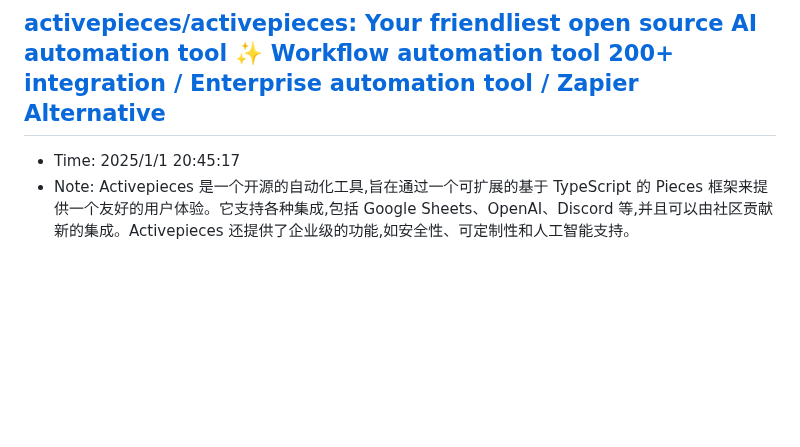
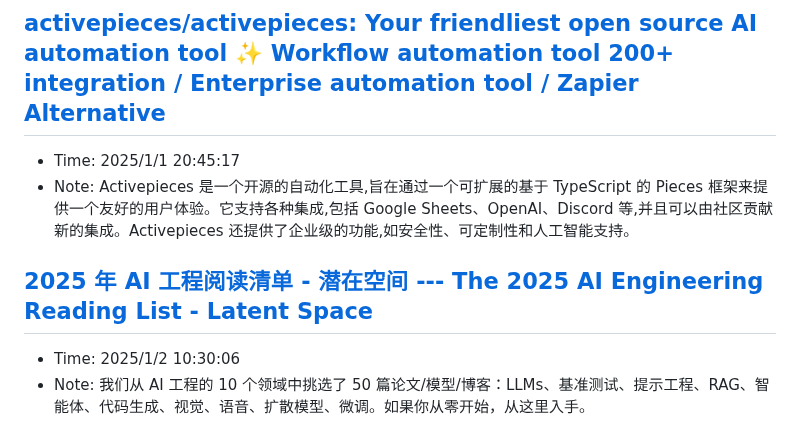
Before and after one commit to sing1ee/url-notes, a Markdown page: 2025-01.md, the part around the change. Drawn GitHub-style; blank space fills up the shorter version.

Commit message:
Update bookmarks

```diff
--- a/2025-01.md
+++ b/2025-01.md
@@ -84,3 +84,7 @@ LLMs 很擅长这个框架
 ## [activepieces/activepieces: Your friendliest open source AI automation tool ✨ Workflow automation tool 200+ integration / Enterprise automation tool / Zapier Alternative](https://github.com/activepieces/activepieces)
 - Time: 2025/1/1 20:45:17
 - Note: Activepieces 是一个开源的自动化工具,旨在通过一个可扩展的基于 TypeScript 的 Pieces 框架来提供一个友好的用户体验。它支持各种集成,包括 Google Sheets、OpenAI、Discord 等,并且可以由社区贡献新的集成。Activepieces 还提供了企业级的功能,如安全性、可定制性和人工智能支持。
+
+## [2025 年 AI 工程阅读清单 - 潜在空间 --- The 2025 AI Engineering Reading List - Latent Space](https://www.latent.space/p/2025-papers?s=05)
+- Time: 2025/1/2 10:30:06
+- Note: 我们从 AI 工程的 10 个领域中挑选了 50 篇论文/模型/博客：LLMs、基准测试、提示工程、RAG、智能体、代码生成、视觉、语音、扩散模型、微调。如果你从零开始，从这里入手。
```
